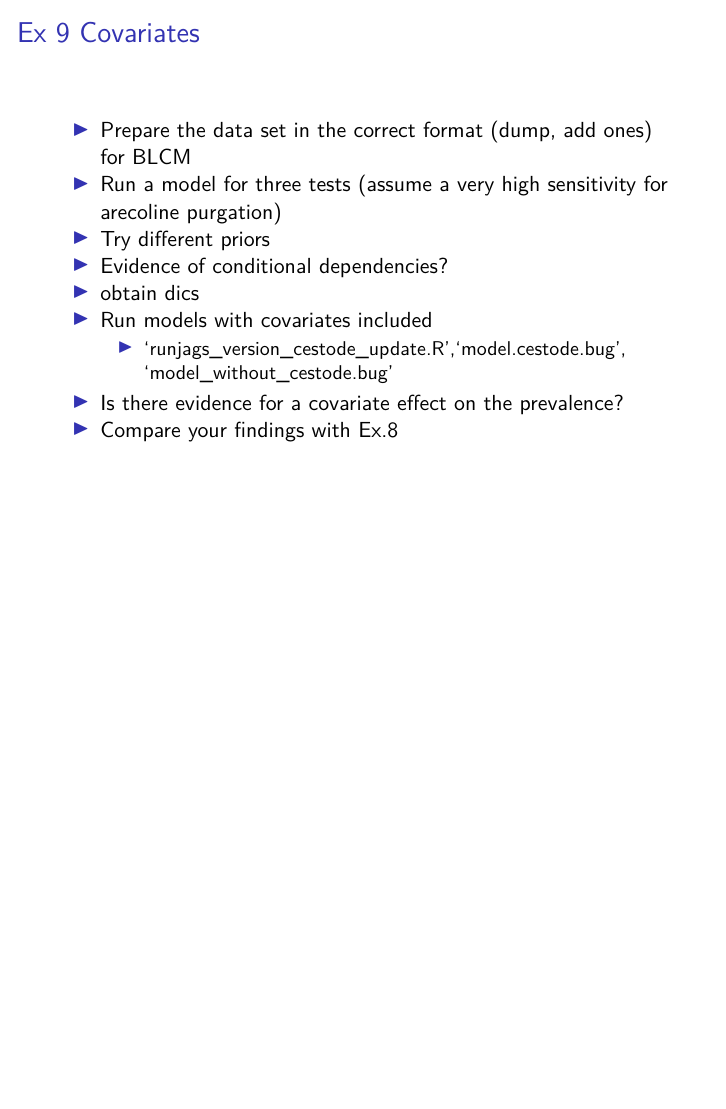
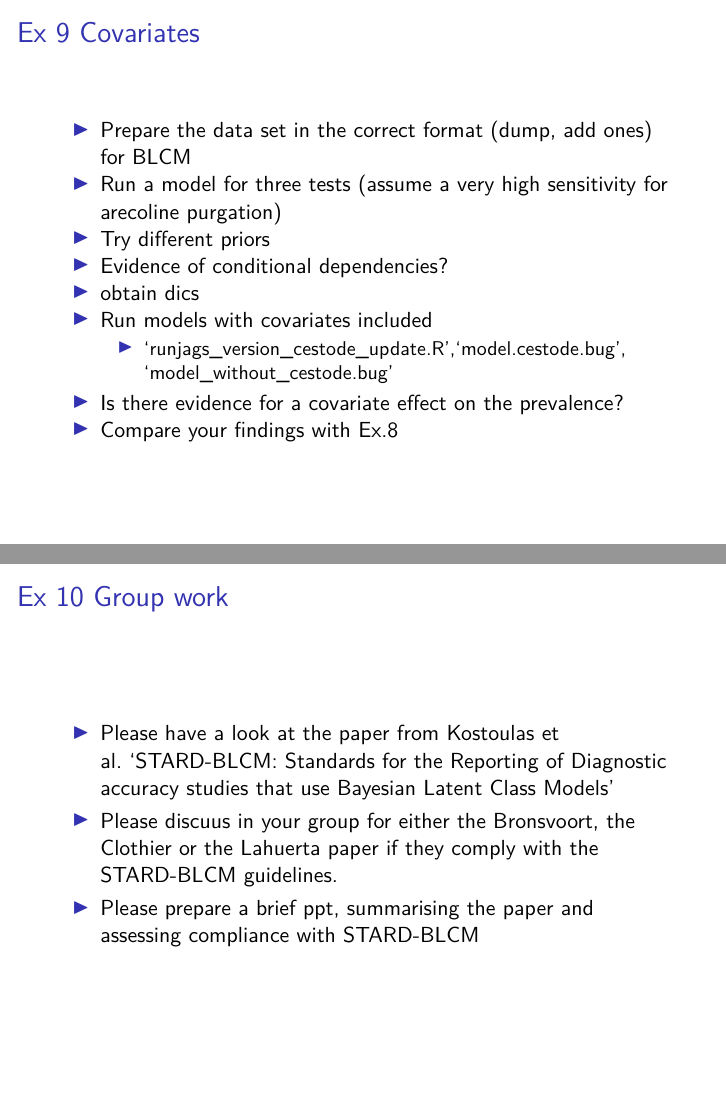
Before and after one commit to shartn/COST.BLCM.Zurich, an R Markdown document (Day_3.Rmd): page 5 of 5 before the commit and pages 5 and 6 of 6 after it, the two joined at a grey line. The pictures show the output file Day_3.pdf that the author committed with the source.

Commit message:
Add files via upload

```diff
--- a/Day_3.Rmd
+++ b/Day_3.Rmd
@@ -62,3 +62,11 @@ Beta(27.79, 3.09)
     - 'runjags_version_cestode_update.R','model.cestode.bug', 'model_without_cestode.bug'
 - Is there evidence for a covariate effect on the prevalence?
 - Compare your findings with Ex.8
+
+## Ex 10 Group work
+
+- Please have a look at the paper from Kostoulas et al. 'STARD-BLCM: Standards for the Reporting of Diagnostic accuracy studies that use Bayesian Latent Class Models'
+
+- Please discuus in your group for either the Bronsvoort, the Clothier or the Lahuerta paper if they comply with the STARD-BLCM guidelines.
+
+- Please prepare a brief ppt, summarising the paper and assessing compliance with STARD-BLCM
```
Also changed, not shown: Day_3.pdf.
